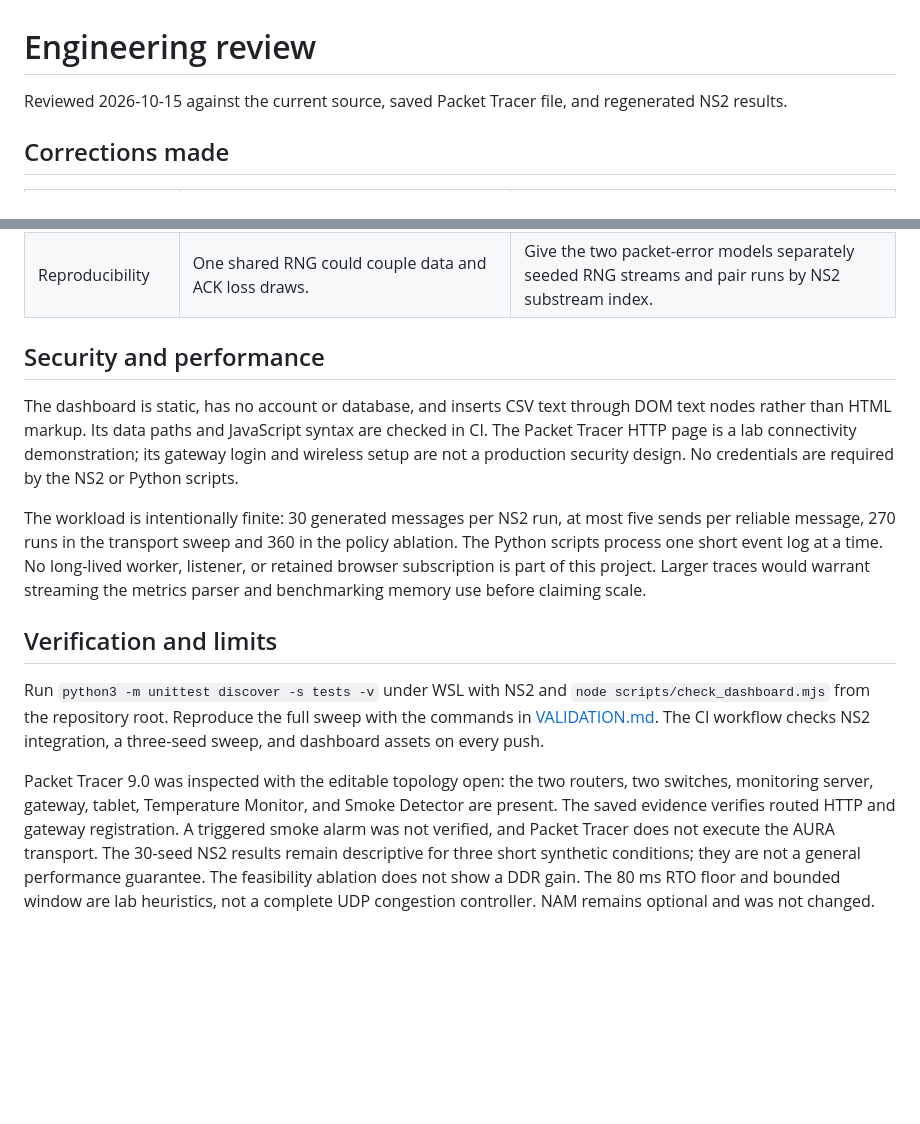
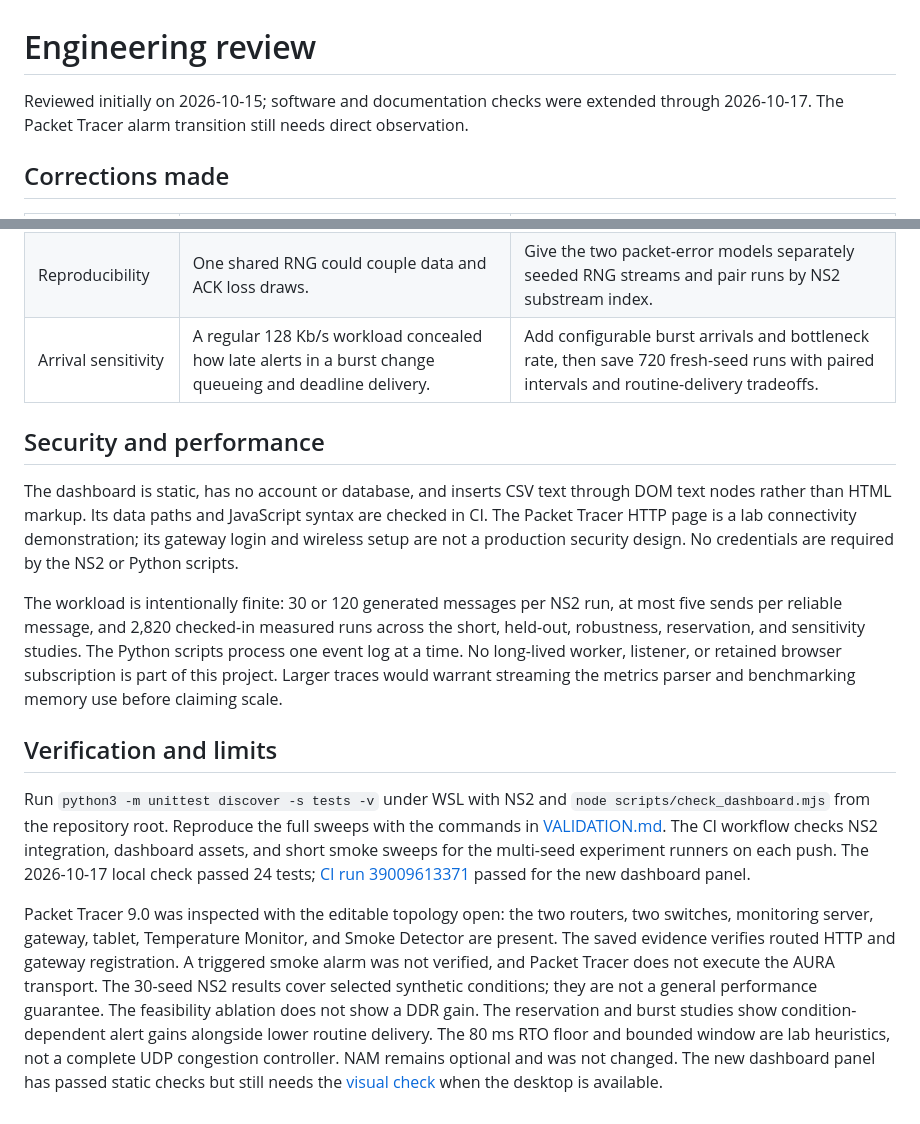
Before and after one commit to purvi126/AURA-UDP, a Markdown page: docs/ENGINEERING_REVIEW.md, 2 parts joined by grey strips. Drawn GitHub-style; blank space fills up the shorter version.

Commit message:
docs: align protocol and progress with saved studies

```diff
--- a/docs/ENGINEERING_REVIEW.md
+++ b/docs/ENGINEERING_REVIEW.md
@@ -1,6 +1,6 @@
 # Engineering review
 
-Reviewed 2026-10-15 against the current source, saved Packet Tracer file, and regenerated NS2 results.
+Reviewed initially on 2026-10-15; software and documentation checks were extended through 2026-10-17. The Packet Tracer alarm transition still needs direct observation.
 
 ## Corrections made
 
@@ -16,15 +16,16 @@ Reviewed 2026-10-15 against the current source, saved Packet Tracer file, and re
 | Research logic | Reliability alone could hide missed alert deadlines or wasted late retries. | Keep every generated critical alert in the DDR denominator; log sender `abandon` decisions and compare with a no-feasibility ablation. |
 | Traffic impact | A critical-first sender could obscure starvation of routine traffic or effects on the CBR competitor. | Track routine PDR, class delivery balance, and received CBR goodput; disclose the tight-deadline degradation. |
 | Reproducibility | One shared RNG could couple data and ACK loss draws. | Give the two packet-error models separately seeded RNG streams and pair runs by NS2 substream index. |
+| Arrival sensitivity | A regular 128 Kb/s workload concealed how late alerts in a burst change queueing and deadline delivery. | Add configurable burst arrivals and bottleneck rate, then save 720 fresh-seed runs with paired intervals and routine-delivery tradeoffs. |
 
 ## Security and performance
 
 The dashboard is static, has no account or database, and inserts CSV text through DOM text nodes rather than HTML markup. Its data paths and JavaScript syntax are checked in CI. The Packet Tracer HTTP page is a lab connectivity demonstration; its gateway login and wireless setup are not a production security design. No credentials are required by the NS2 or Python scripts.
 
-The workload is intentionally finite: 30 generated messages per NS2 run, at most five sends per reliable message, 270 runs in the transport sweep and 360 in the policy ablation. The Python scripts process one short event log at a time. No long-lived worker, listener, or retained browser subscription is part of this project. Larger traces would warrant streaming the metrics parser and benchmarking memory use before claiming scale.
+The workload is intentionally finite: 30 or 120 generated messages per NS2 run, at most five sends per reliable message, and 2,820 checked-in measured runs across the short, held-out, robustness, reservation, and sensitivity studies. The Python scripts process one event log at a time. No long-lived worker, listener, or retained browser subscription is part of this project. Larger traces would warrant streaming the metrics parser and benchmarking memory use before claiming scale.
 
 ## Verification and limits
 
-Run `python3 -m unittest discover -s tests -v` under WSL with NS2 and `node scripts/check_dashboard.mjs` from the repository root. Reproduce the full sweep with the commands in [VALIDATION.md](VALIDATION.md). The CI workflow checks NS2 integration, a three-seed sweep, and dashboard assets on every push.
+Run `python3 -m unittest discover -s tests -v` under WSL with NS2 and `node scripts/check_dashboard.mjs` from the repository root. Reproduce the full sweeps with the commands in [VALIDATION.md](VALIDATION.md). The CI workflow checks NS2 integration, dashboard assets, and short smoke sweeps for the multi-seed experiment runners on each push. The 2026-10-17 local check passed 24 tests; [CI run 39009613371](https://github.com/purvi126/AURA-UDP/actions/runs/39009613371) passed for the new dashboard panel.
 
-Packet Tracer 9.0 was inspected with the editable topology open: the two routers, two switches, monitoring server, gateway, tablet, Temperature Monitor, and Smoke Detector are present. The saved evidence verifies routed HTTP and gateway registration. A triggered smoke alarm was not verified, and Packet Tracer does not execute the AURA transport. The 30-seed NS2 results remain descriptive for three short synthetic conditions; they are not a general performance guarantee. The feasibility ablation does not show a DDR gain. The 80 ms RTO floor and bounded window are lab heuristics, not a complete UDP congestion controller. NAM remains optional and was not changed.
+Packet Tracer 9.0 was inspected with the editable topology open: the two routers, two switches, monitoring server, gateway, tablet, Temperature Monitor, and Smoke Detector are present. The saved evidence verifies routed HTTP and gateway registration. A triggered smoke alarm was not verified, and Packet Tracer does not execute the AURA transport. The 30-seed NS2 results cover selected synthetic conditions; they are not a general performance guarantee. The feasibility ablation does not show a DDR gain. The reservation and burst studies show condition-dependent alert gains alongside lower routine delivery. The 80 ms RTO floor and bounded window are lab heuristics, not a complete UDP congestion controller. NAM remains optional and was not changed. The new dashboard panel has passed static checks but still needs the [visual check](PENDING_DESKTOP_CHECKS.md) when the desktop is available.
```
Also changed, not shown: docs/AI_SETUP_PROGRESS.md (+6 -6 lines), docs/PROTOCOL.md (+2 -2 lines).
